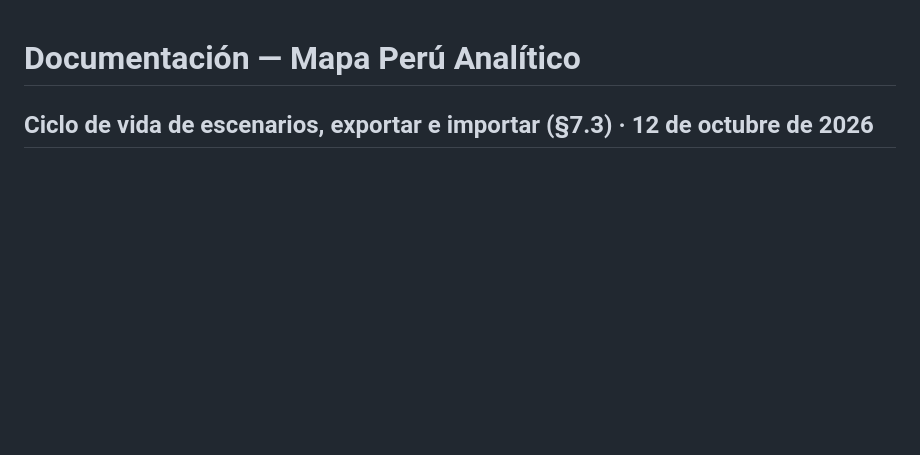
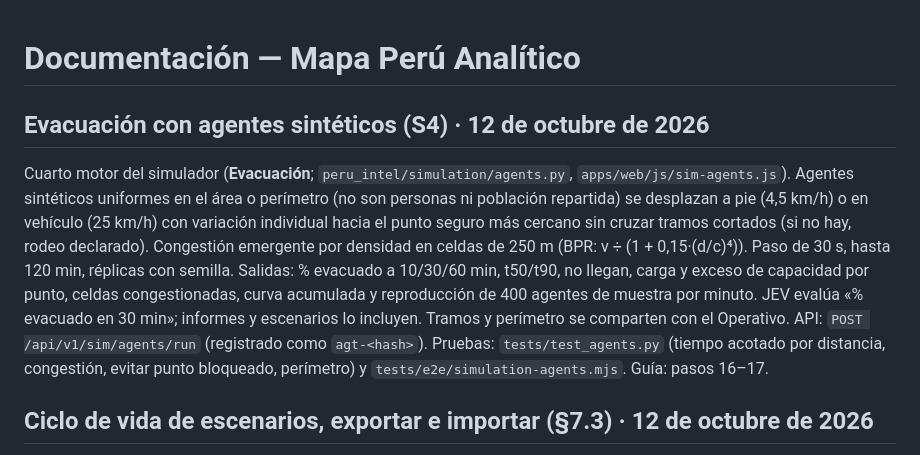
Before and after one commit to oprbguitar/mapa-peru-analitico-04-10-26, a Markdown page: DOCUMENTACION.md, the part around the change. Drawn GitHub-style; blank space fills up the shorter version.

```diff
--- a/DOCUMENTACION.md
+++ b/DOCUMENTACION.md
@@ -1,4 +1,16 @@
 # Documentación — Mapa Perú Analítico
+
+## Evacuación con agentes sintéticos (S4) · 12 de octubre de 2026
+
+Cuarto motor del simulador (**Evacuación**; `peru_intel/simulation/agents.py`, `apps/web/js/sim-agents.js`). Agentes
+sintéticos uniformes en el área o perímetro (no son personas ni población repartida) se desplazan a pie (4,5 km/h) o en
+vehículo (25 km/h) con variación individual hacia el punto seguro más cercano sin cruzar tramos cortados (si no hay, rodeo
+declarado). Congestión emergente por densidad en celdas de 250 m (BPR: v ÷ (1 + 0,15·(d/c)⁴)). Paso de 30 s, hasta 120 min,
+réplicas con semilla. Salidas: % evacuado a 10/30/60 min, t50/t90, no llegan, carga y exceso de capacidad por punto,
+celdas congestionadas, curva acumulada y reproducción de 400 agentes de muestra por minuto. JEV evalúa «% evacuado en
+30 min»; informes y escenarios lo incluyen. Tramos y perímetro se comparten con el Operativo. API:
+`POST /api/v1/sim/agents/run` (registrado como `agt-<hash>`). Pruebas: `tests/test_agents.py` (tiempo acotado por distancia,
+congestión, evitar punto bloqueado, perímetro) y `tests/e2e/simulation-agents.mjs`. Guía: pasos 16–17.
 
 ## Ciclo de vida de escenarios, exportar e importar (§7.3) · 12 de octubre de 2026
 
```
Also changed, not shown: docs/GUIA-SIMULADOR.md (+15 -0 lines), docs/ROADMAP-PLAN-MAESTRO.md (+1 -1 lines), docs/img/simulador/16-evacuacion.png (added), 9 other files.
